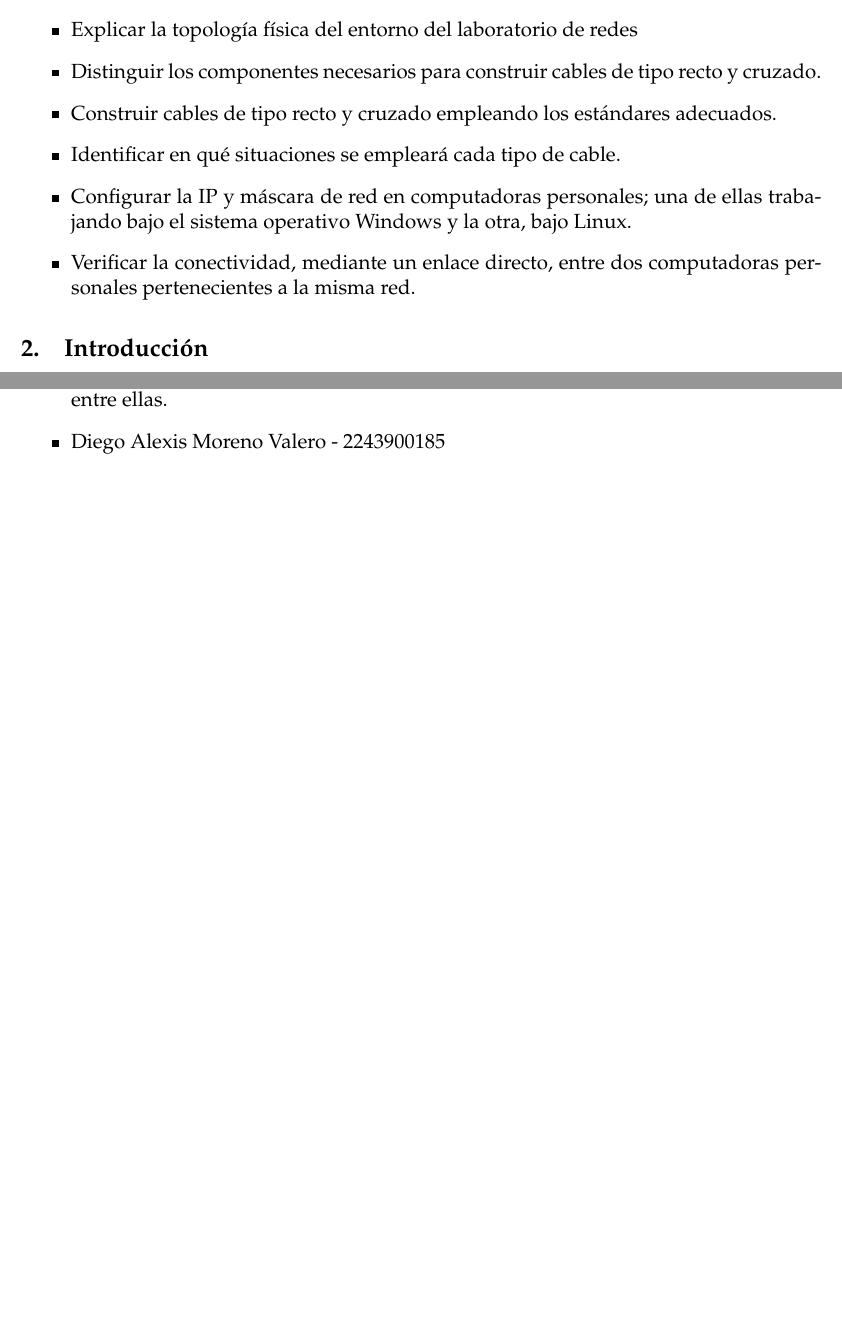
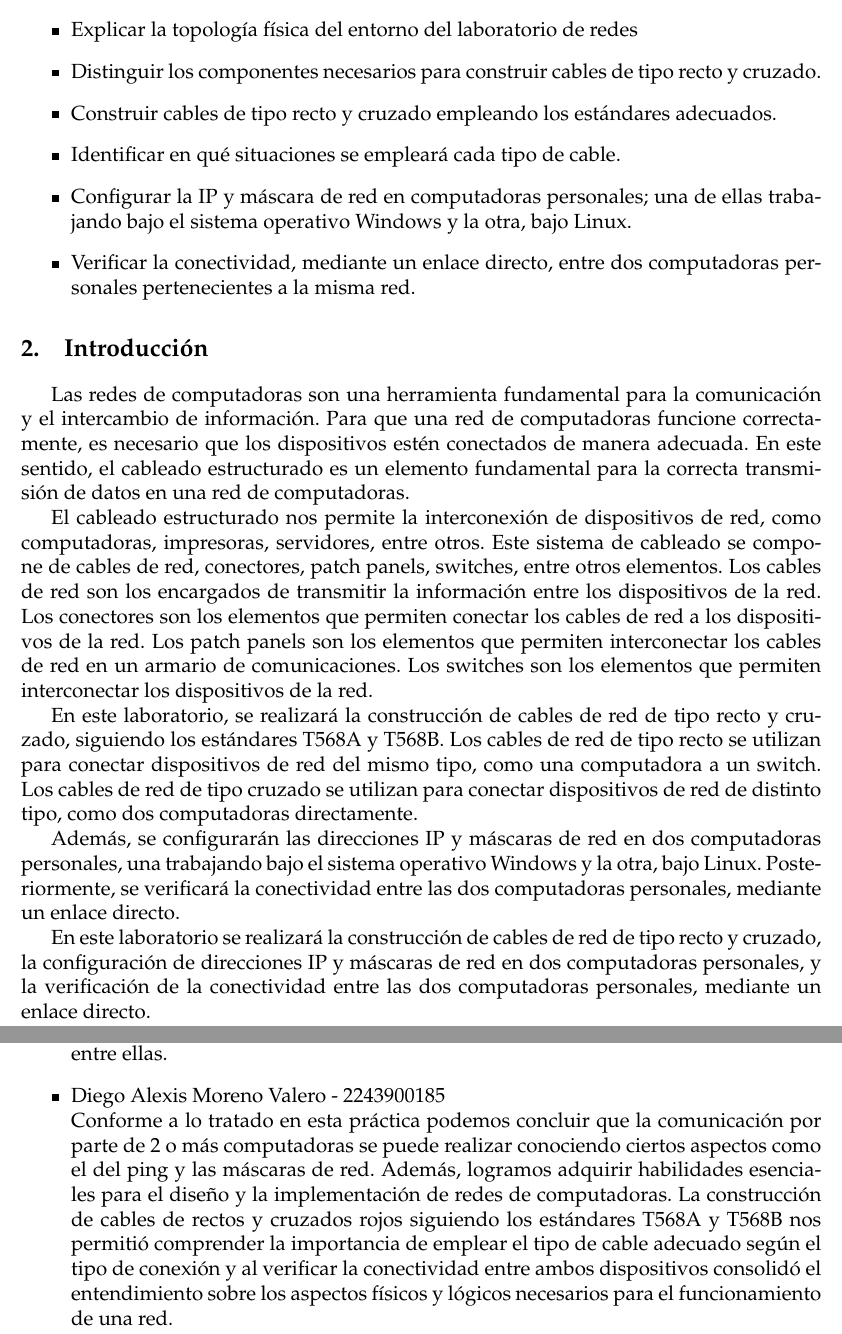
Before and after one commit to Luisangel2801/Laboratorio-de-redes, a LaTeX document (Practica1/main.tex, which reads Practica1/cuerpo.tex): two parts of pages 3 and 14 of 15, joined at a grey line, cut so that both start at the same text, the shorter picture padded with empty space. Compiled offline with pdfLaTeX.

Commit message:
introducción y conclusiones

```diff
--- a/Practica1/cuerpo.tex
+++ b/Practica1/cuerpo.tex
@@ -12,15 +12,15 @@
 
 \section{Introducción}
 
-    %En la actualidad, las redes de computadoras son una herramienta fundamental para la comunicación y el intercambio de información. Para que una red de computadoras funcione correctamente, es necesario que los dispositivos estén conectados de manera adecuada. En este sentido, el cableado estructurado es un elemento fundamental para la correcta transmisión de datos en una red de computadoras.
+    Las redes de computadoras son una herramienta fundamental para la comunicación y el intercambio de información. Para que una red de computadoras funcione correctamente, es necesario que los dispositivos estén conectados de manera adecuada. En este sentido, el cableado estructurado es un elemento fundamental para la correcta transmisión de datos en una red de computadoras.
 
-    %El cableado estructurado es un sistema de cableado que permite la interconexión de dispositivos de red, como computadoras, impresoras, servidores, entre otros. Este sistema de cableado se compone de cables de red, conectores, patch panels, switches, entre otros elementos. Los cables de red son los encargados de transmitir la información entre los dispositivos de la red. Los conectores son los elementos que permiten conectar los cables de red a los dispositivos de la red. Los patch panels son los elementos que permiten interconectar los cables de red en un armario de comunicaciones. Los switches son los elementos que permiten interconectar los dispositivos de la red.
+    El cableado estructurado nos permite la interconexión de dispositivos de red, como computadoras, impresoras, servidores, entre otros. Este sistema de cableado se compone de cables de red, conectores, patch panels, switches, entre otros elementos. Los cables de red son los encargados de transmitir la información entre los dispositivos de la red. Los conectores son los elementos que permiten conectar los cables de red a los dispositivos de la red. Los patch panels son los elementos que permiten interconectar los cables de red en un armario de comunicaciones. Los switches son los elementos que permiten interconectar los dispositivos de la red.
 
-    %En este laboratorio, se realizará la construcción de cables de red de tipo recto y cruzado, siguiendo los estándares T568A y T568B. Los cables de red de tipo recto se utilizan para conectar dispositivos de red del mismo tipo, como una computadora a un switch. Los cables de red de tipo cruzado se utilizan para conectar dispositivos de red de distinto tipo, como dos computadoras directamente.
+    En este laboratorio, se realizará la construcción de cables de red de tipo recto y cruzado, siguiendo los estándares T568A y T568B. Los cables de red de tipo recto se utilizan para conectar dispositivos de red del mismo tipo, como una computadora a un switch. Los cables de red de tipo cruzado se utilizan para conectar dispositivos de red de distinto tipo, como dos computadoras directamente.
 
-    %Además, se configurarán las direcciones IP y máscaras de red en dos computadoras personales, una trabajando bajo el sistema operativo Windows y la otra, bajo Linux. Posteriormente, se verificará la conectividad entre las dos computadoras personales, mediante un enlace directo.
+    Además, se configurarán las direcciones IP y máscaras de red en dos computadoras personales, una trabajando bajo el sistema operativo Windows y la otra, bajo Linux. Posteriormente, se verificará la conectividad entre las dos computadoras personales, mediante un enlace directo.
 
-    %En resumen, en este laboratorio se realizará la construcción de cables de red de tipo recto y cruzado, la configuración de direcciones IP y máscaras de red en dos computadoras personales, y la verificación de la conectividad entre las dos computadoras personales, mediante un enlace directo.
+    En este laboratorio se realizará la construcción de cables de red de tipo recto y cruzado, la configuración de direcciones IP y máscaras de red en dos computadoras personales, y la verificación de la conectividad entre las dos computadoras personales, mediante un enlace directo.
 
 \section{Marco Teórico}
     \subsection{Cable UTP}
@@ -292,6 +292,7 @@
     \item Luis Ángel Cruz Díaz - 2183038433\\
         En esta práctica aprendimos a hacer cables de red rectos y cruzados siguiendo los estándares T568A y T568B. También configuramos las direcciones IP y las máscaras de red en dos computadoras, una con Windows y otra con Linux. Después, verificamos que las computadoras pudieran comunicarse directamente usando un cable. Descubrimos que era necesario activar la opción de ``Archivos e impresoras compartidos (petición eco: ICMPv4)'' en el Firewall de Windows para poder hacer ping entre ellas.
     \item Diego Alexis Moreno Valero - 2243900185\\
+        Conforme a lo tratado en esta práctica podemos concluir que la comunicación por parte de 2 o más computadoras se puede realizar conociendo ciertos aspectos como el del ping y las máscaras de red. Además, logramos adquirir habilidades esenciales para el diseño y la implementación de redes de computadoras. La construcción de cables de rectos y cruzados rojos siguiendo los estándares T568A y T568B nos permitió comprender la importancia de emplear el tipo de cable adecuado según el tipo de conexión y al verificar la conectividad entre ambos dispositivos consolidó el entendimiento sobre los aspectos físicos y lógicos necesarios para el funcionamiento de una red.
     \end{itemize}
 
 % --- Para agregar un apéndice
```
Also changed, not shown: Practica1/main.pdf.
